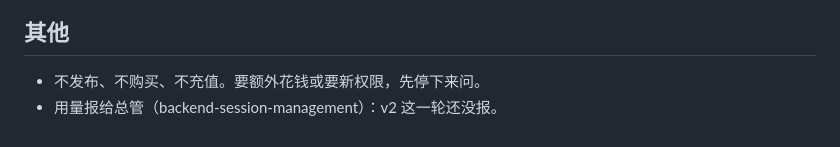
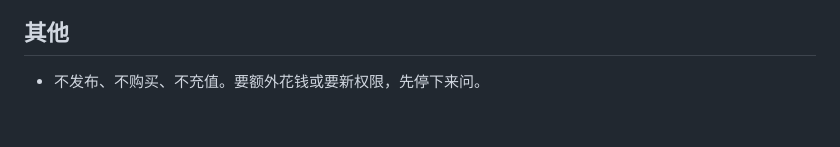
Before and after one commit to NinaZ123/cr-films, a Markdown page: 03-ghost-mv/构思.md, the part around the change. GitHub-like rendering.

Commit message:
03-ghost-mv: drop pending usage report from handoff

```diff
--- a/03-ghost-mv/构思.md
+++ b/03-ghost-mv/构思.md
@@ -49,4 +49,3 @@
 
 ## 其他
 - 不发布、不购买、不充值。要额外花钱或要新权限，先停下来问。
-- 用量报给总管（backend-session-management）：v2 这一轮还没报。
```
